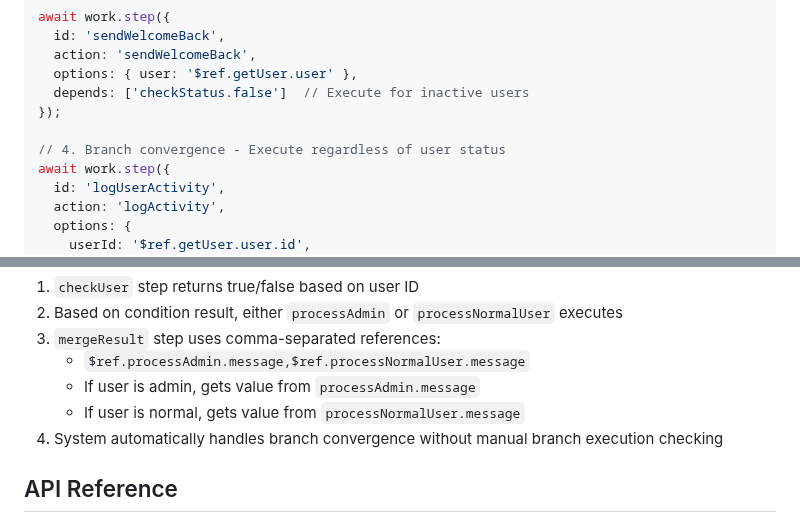
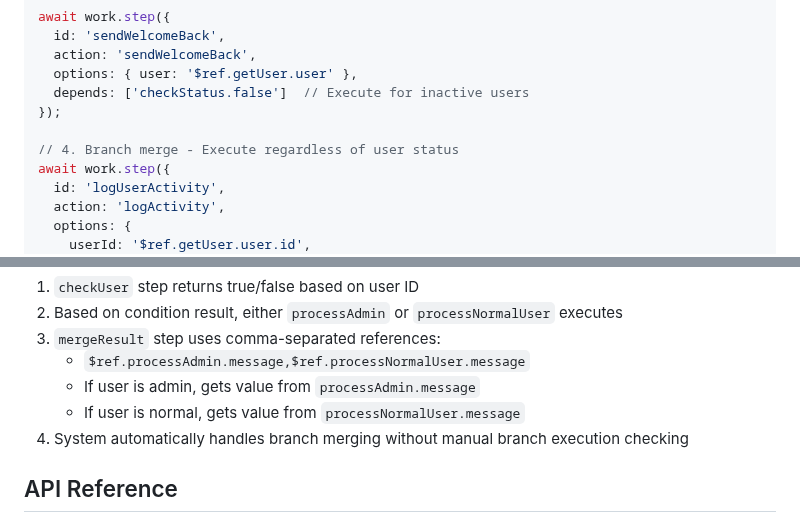
Before and after one commit to livoras/runback, a Markdown page: README.md, 2 parts joined by grey strips. GitHub-like rendering.

```diff
--- a/README.md
+++ b/README.md
@@ -364,7 +364,7 @@ await work.step({
   depends: ['checkStatus.false']  // Execute for inactive users
 });
 
-// 4. Branch convergence - Execute regardless of user status
+// 4. Branch merge - Execute regardless of user status
 await work.step({
   id: 'logUserActivity',
   action: 'logActivity',
@@ -622,7 +622,7 @@ In this example:
    - `$ref.processAdmin.message,$ref.processNormalUser.message`
    - If user is admin, gets value from `processAdmin.message`
    - If user is normal, gets value from `processNormalUser.message`
-4. System automatically handles branch convergence without manual branch execution checking
+4. System automatically handles branch merging without manual branch execution checking
 
 ## API Reference
 
```
Also changed, not shown: other parts of README.md (+6 -6 lines).
